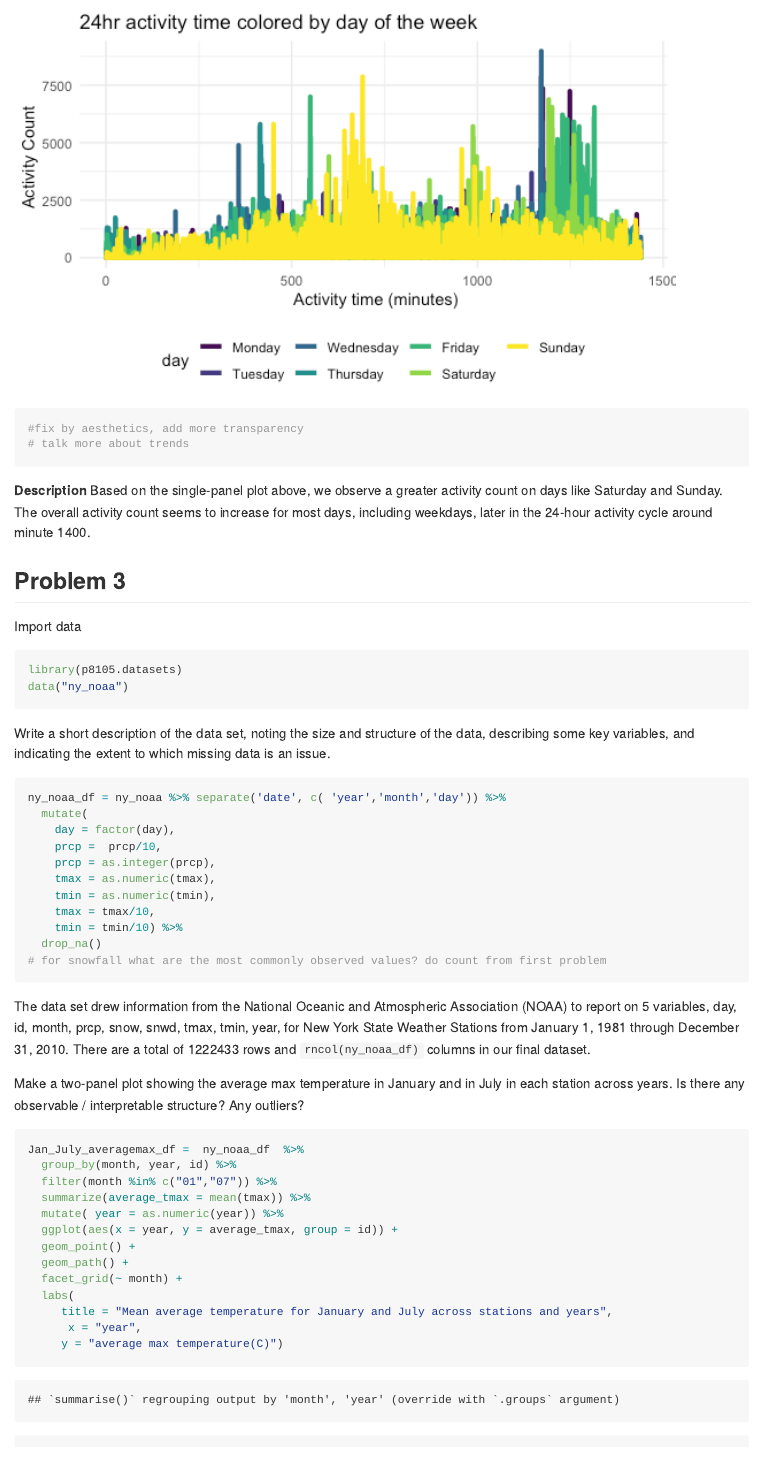
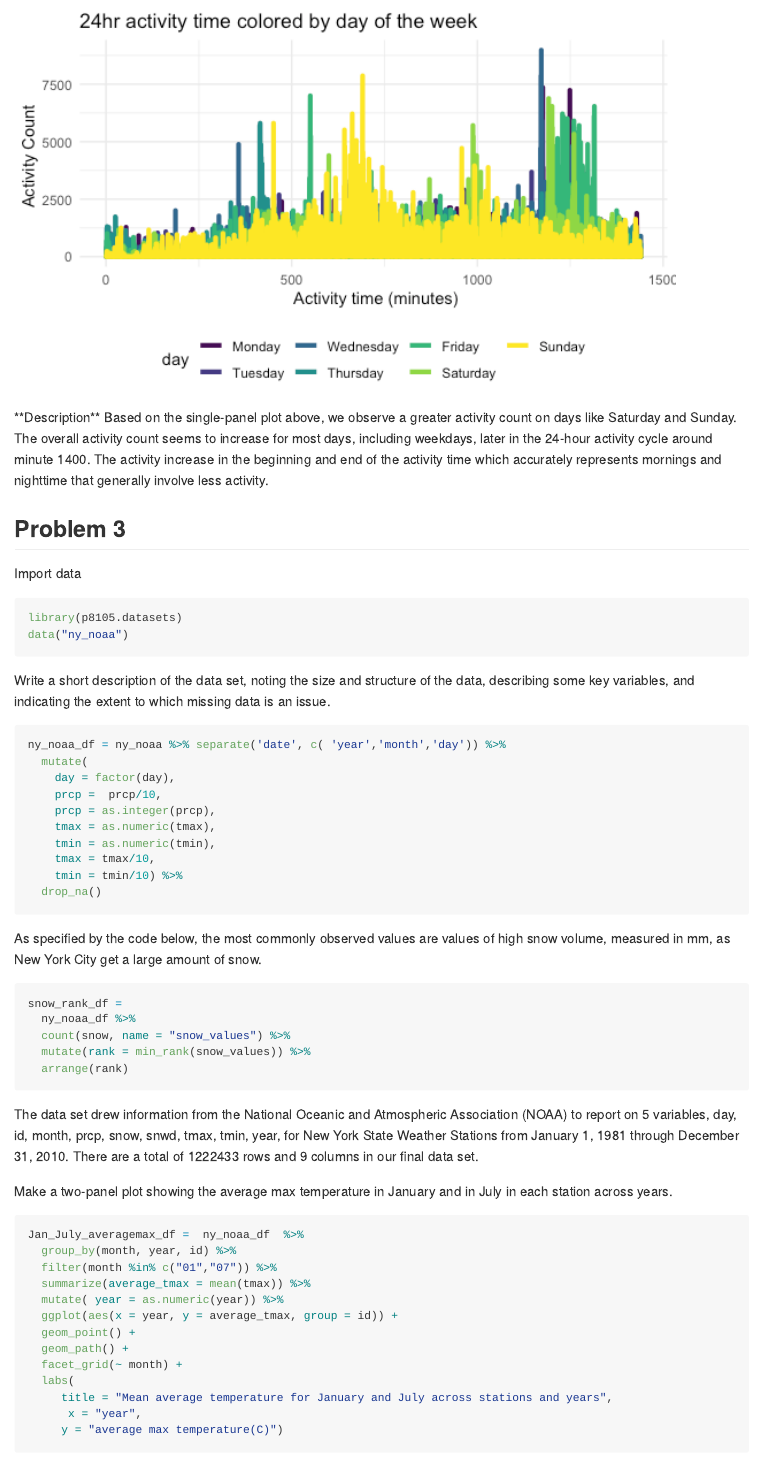
Before and after one commit to lauracg-coder/p8105_hw3_lcg2154, an R Markdown document (p8105_hw3_lcg2154.Rmd): the page in a window 1100 px wide, from 4490 px down before the commit and from 4400 px down after it. The pictures show the output file p8105_hw3_lcg2154.md that the author committed with the source, drawn offline in the style of GitHub; long lines of code are wrapped.

Commit message:
problem 3 half-way point

````diff
--- a/p8105_hw3_lcg2154.Rmd
+++ b/p8105_hw3_lcg2154.Rmd
@@ -7,6 +7,7 @@ output: github_document
 ```{r setup, include=FALSE}
 library(tidyverse)
 library(p8105.datasets)
+library(dplyr)
 
 knitr::opts_chunk$set(
   fig.width = 6,
@@ -110,6 +111,5 @@ Using your tidied data set, aggregate across minutes to create a total activity
 pivot_wider(names_from = "day",
   values_from = "total_activity_df") %>%
   knitr::kable()
-# Talk more about trends
 ```
 **Total Activity Data Trend**:
@@ -120,16 +120,13 @@ Make a single-panel plot that shows the 24-hour activity time courses for each d
 accelerometer_df %>%
   ggplot(aes(x = time, y = activity_count, color = day)) +
   geom_line(size = 1.5) +
-  #geom_smooth(aes(group = day), se = FALSE) +
   labs(
     title = "24hr activity time colored by day of the week",
     x = " Activity time (minutes)",
     y = "Activity Count ")
-#fix by aesthetics, add more transparency
-# talk more about trends
 ```
 **Description**
-Based on the single-panel plot above, we observe a greater activity count on days like Saturday and Sunday. The overall activity count seems to increase for most days, including weekdays, later in the 24-hour activity cycle around minute 1400.
+Based on the single-panel plot above, we observe a greater activity count on days like Saturday and Sunday. The overall activity count seems to increase for most days, including weekdays, later in the 24-hour activity cycle around minute 1400. The activity increase in the beginning and end of the activity time which accurately represents mornings and nighttime that generally involve less activity.
 
 ## Problem 3
 
@@ -150,12 +148,20 @@ ny_noaa_df = ny_noaa %>% separate('date', c( 'year','month','day')) %>%
     tmax = tmax/10,
     tmin = tmin/10) %>%
   drop_na()
-# for snowfall what are the most commonly observed values? do count from first problem
 ```
 
-The data set drew information from the National Oceanic and Atmospheric Association (NOAA) to report on 5 variables, `r ls(ny_noaa_df)`, for New York State Weather Stations from January 1, 1981 through December 31, 2010. There are a total of `r nrow(ny_noaa_df)` rows and `rncol(ny_noaa_df)` columns in our final dataset.
+As specified by the code below, the most commonly observed values are values of high snow volume, measured in mm, as New York City get a large amount of snow.
+```{r}
+snow_rank_df =
+  ny_noaa_df %>%
+  count(snow, name = "snow_values") %>%
+  mutate(rank = min_rank(snow_values)) %>%
+  arrange(rank)
+```
 
-Make a two-panel plot showing the average max temperature in January and in July in each station across years. Is there any observable / interpretable structure? Any outliers?
+The data set drew information from the National Oceanic and Atmospheric Association (NOAA) to report on 5 variables, `r ls(ny_noaa_df)`, for New York State Weather Stations from January 1, 1981 through December 31, 2010. There are a total of `r nrow(ny_noaa_df)` rows and `r ncol(ny_noaa_df)` columns in our final data set.
+
+Make a two-panel plot showing the average max temperature in January and in July in each station across years.
 ```{r}
 Jan_July_averagemax_df =  ny_noaa_df  %>%
   group_by(month, year, id) %>%
````
Also changed, not shown: p8105_hw3_lcg2154.md, p8105_hw3_lcg2154.Rmd (17 more changed lines).
